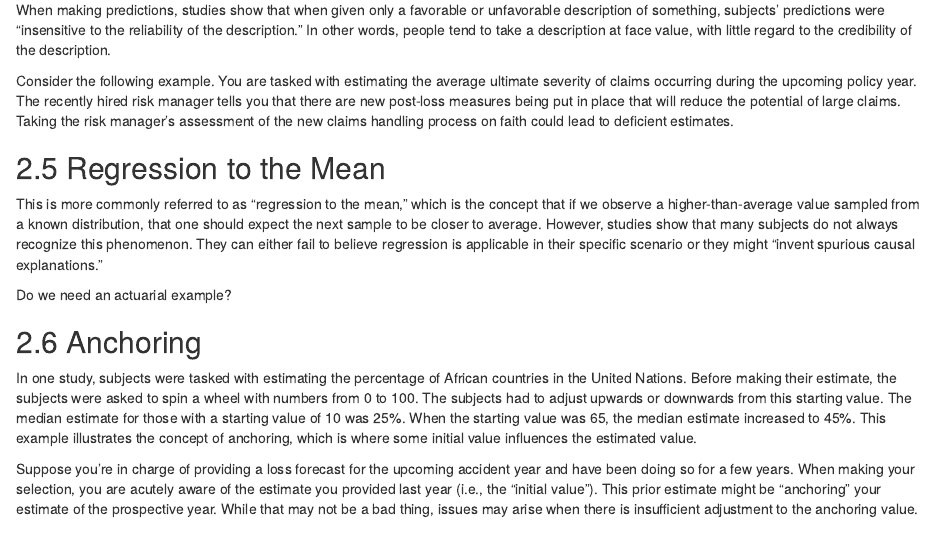
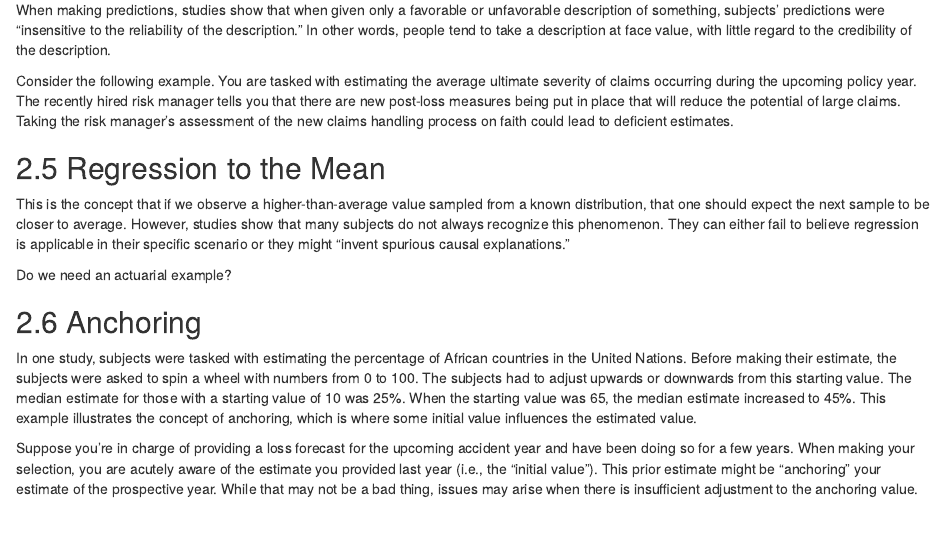
Before and after one commit to spennyhm/bayesian_mcmc_paper, an R Markdown document (paper.Rmd): the page in a window 1100 px wide, from 2130 px down. Rendered offline with R 4.5, knitr and Pandoc, with nearby package versions; drawn as R Markdown's standard HTML page in place of the format the file asks for; some code elsewhere in the file could not run offline; common packages that the code uses without loading them are loaded.

Commit message:
KS comments

```diff
--- a/paper.Rmd
+++ b/paper.Rmd
@@ -86,7 +86,7 @@ Consider the following example. You are tasked with estimating the average ultim
 
 ## 2.5 Regression to the Mean
 
-This is more commonly referred to as "regression to the mean," which is the concept that if we observe a higher-than-average value sampled from a known distribution, that one should expect the next sample to be closer to average. However, studies show that many subjects do not always recognize this phenomenon. They can either fail to believe regression is applicable in their specific scenario or they might "invent spurious causal explanations."
+This is the concept that if we observe a higher-than-average value sampled from a known distribution, that one should expect the next sample to be closer to average. However, studies show that many subjects do not always recognize this phenomenon. They can either fail to believe regression is applicable in their specific scenario or they might "invent spurious causal explanations."
 
 ::: {custom-style="Highlight"}
 Do we need an actuarial example?
```
